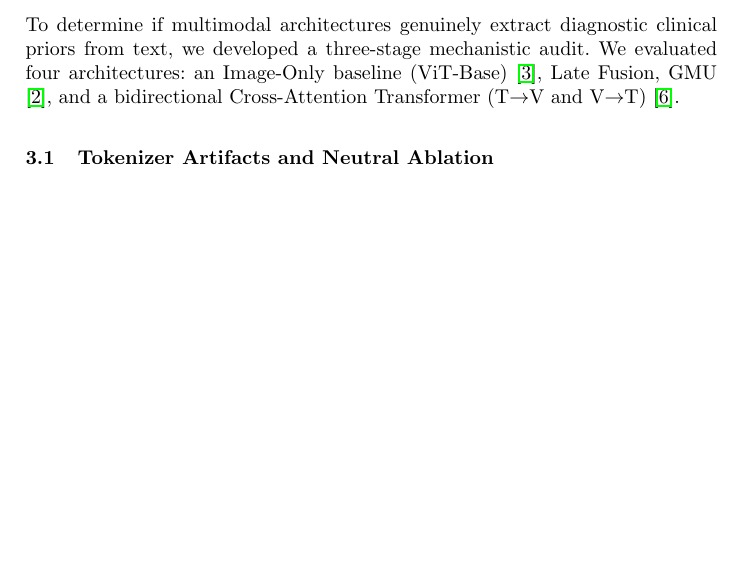
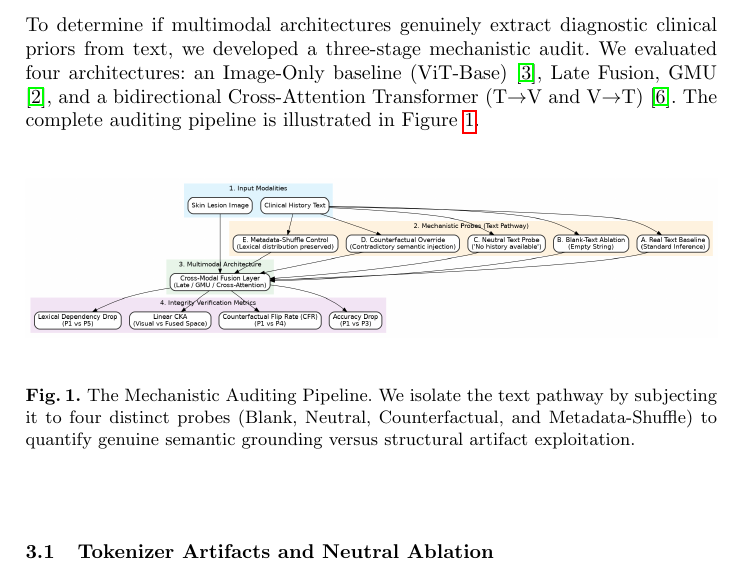
Before and after one commit to gauravhadavale07/ISIC_SKIN_IMAGE_ANALYSIS_MICCAI_PROJECT, a LaTeX paper (paper/main.tex): part of page 3 of 6, cut so that both start at the same text, the shorter picture padded with empty space. Compiled offline with pdfLaTeX.

Commit message:
Add compiled architecture pipeline diagram to LaTeX source

```diff
--- a/paper/main.tex
+++ b/paper/main.tex
@@ -53,7 +53,14 @@ Researchers frequently utilize the Counterfactual Flip Rate (CFR) and Centered K
 
 \section{The Mechanistic Auditing Framework}
 
-To determine if multimodal architectures genuinely extract diagnostic clinical priors from text, we developed a three-stage mechanistic audit. We evaluated four architectures: an Image-Only baseline (ViT-Base) \cite{dosovitskiy2020image}, Late Fusion, GMU \cite{arevalo2017gated}, and a bidirectional Cross-Attention Transformer (T$\rightarrow$V and V$\rightarrow$T) \cite{vaswani2017attention}.
+To determine if multimodal architectures genuinely extract diagnostic clinical priors from text, we developed a three-stage mechanistic audit. We evaluated four architectures: an Image-Only baseline (ViT-Base) \cite{dosovitskiy2020image}, Late Fusion, GMU \cite{arevalo2017gated}, and a bidirectional Cross-Attention Transformer (T$\rightarrow$V and V$\rightarrow$T) \cite{vaswani2017attention}. The complete auditing pipeline is illustrated in Figure \ref{fig:pipeline}.
+
+\begin{figure}[h]
+    \centering
+    \includegraphics[width=\textwidth]{figures/pipeline_diagram.png}
+    \caption{The Mechanistic Auditing Pipeline. We isolate the text pathway by subjecting it to four distinct probes (Blank, Neutral, Counterfactual, and Metadata-Shuffle) to quantify genuine semantic grounding versus structural artifact exploitation.}
+    \label{fig:pipeline}
+\end{figure}
 
 \subsection{Tokenizer Artifacts and Neutral Ablation}
 The standard practice for isolating the visual pathway in a multimodal model is to input an empty string (``''). However, we discovered this induces a tokenizer collapse. When an empty string is tokenized by ClinicalBERT \cite{alsentzer2019publicly}, it yields only a [CLS] and [SEP] token, followed by [PAD] tokens. In Cross-Attention layers, attending to [PAD] tokens causes catastrophic numerical instability, crashing model accuracy to 0\%. We solved this by instituting a ``Neutral Text'' probe (e.g., ``No clinical history available''), which preserves token sequence stability without injecting semantic priors.
```
Also changed, not shown: paper/figures/pipeline_diagram.png (added), 1 other file.
